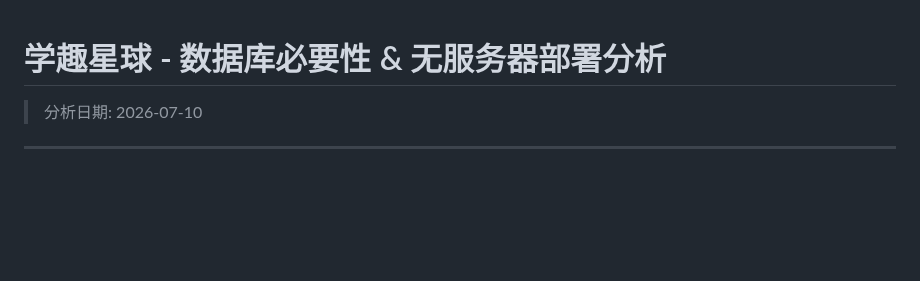
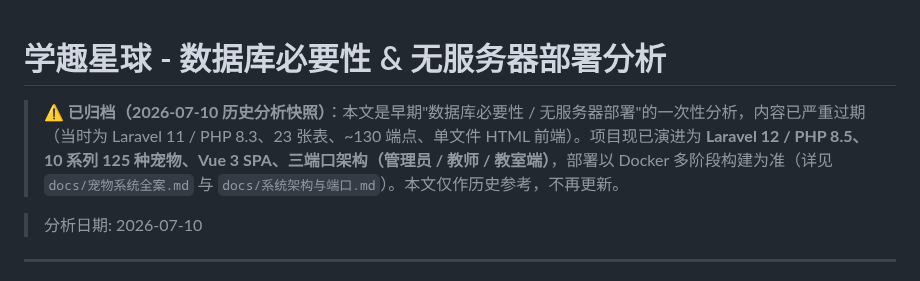
Before and after one commit to RealKiro/learnstar-planet, a Markdown page: serverless-analysis.md, the part around the change. GitHub-like rendering; blank space fills up the shorter version.

Commit message:
docs: serverless-analysis.md加已归档标注(2026-07-10历史快照,内容过期),指向当前全案文档

```diff
--- a/serverless-analysis.md
+++ b/serverless-analysis.md
@@ -1,4 +1,6 @@
 # 学趣星球 - 数据库必要性 & 无服务器部署分析
+
+> ⚠️ **已归档（2026-07-10 历史分析快照）**：本文是早期"数据库必要性 / 无服务器部署"的一次性分析，内容已严重过期（当时为 Laravel 11 / PHP 8.3、23 张表、~130 端点、单文件 HTML 前端）。项目现已演进为 **Laravel 12 / PHP 8.5、10 系列 125 种宠物、Vue 3 SPA、三端口架构（管理员 / 教师 / 教室端）**，部署以 Docker 多阶段构建为准（详见 `docs/宠物系统全案.md` 与 `docs/系统架构与端口.md`）。本文仅作历史参考，不再更新。
 
 > 分析日期: 2026-07-10
 
```
